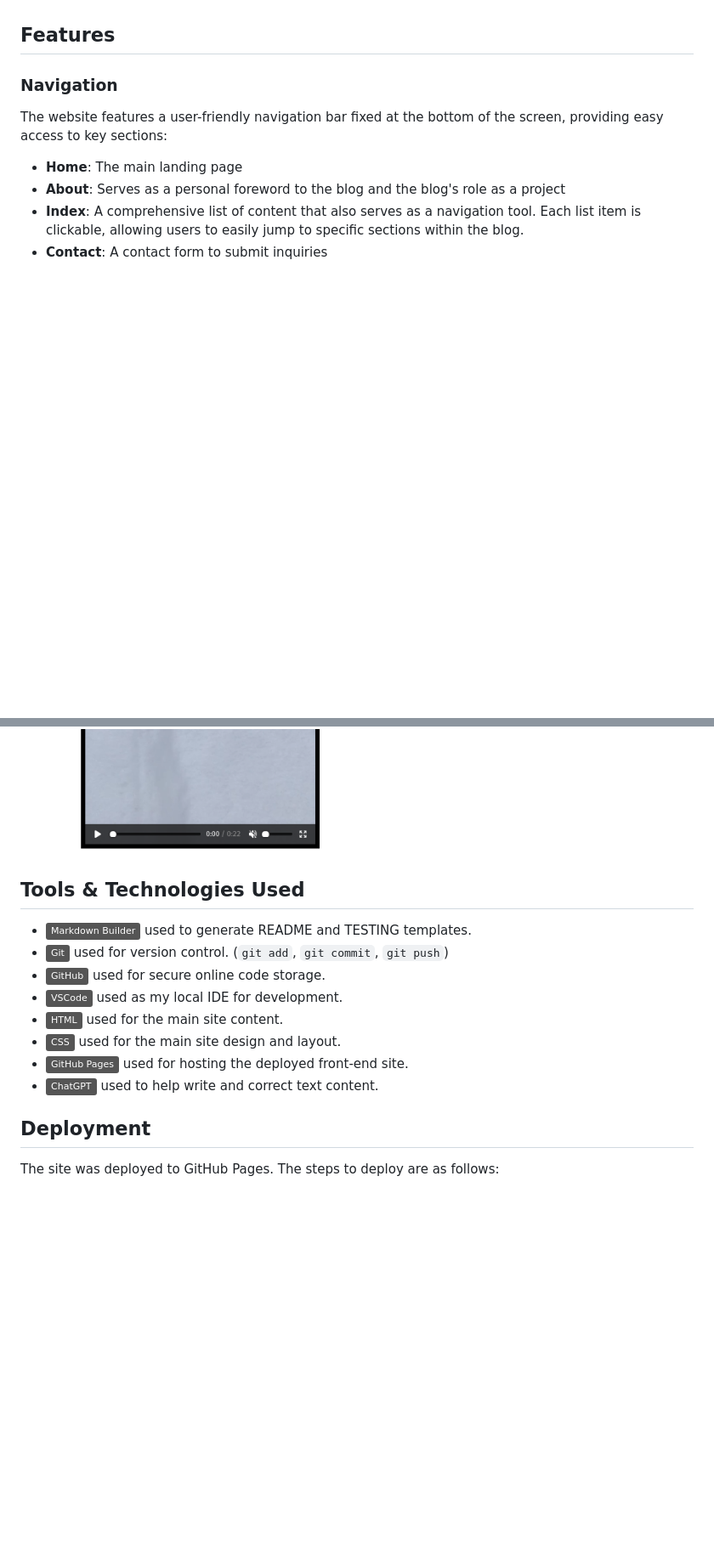
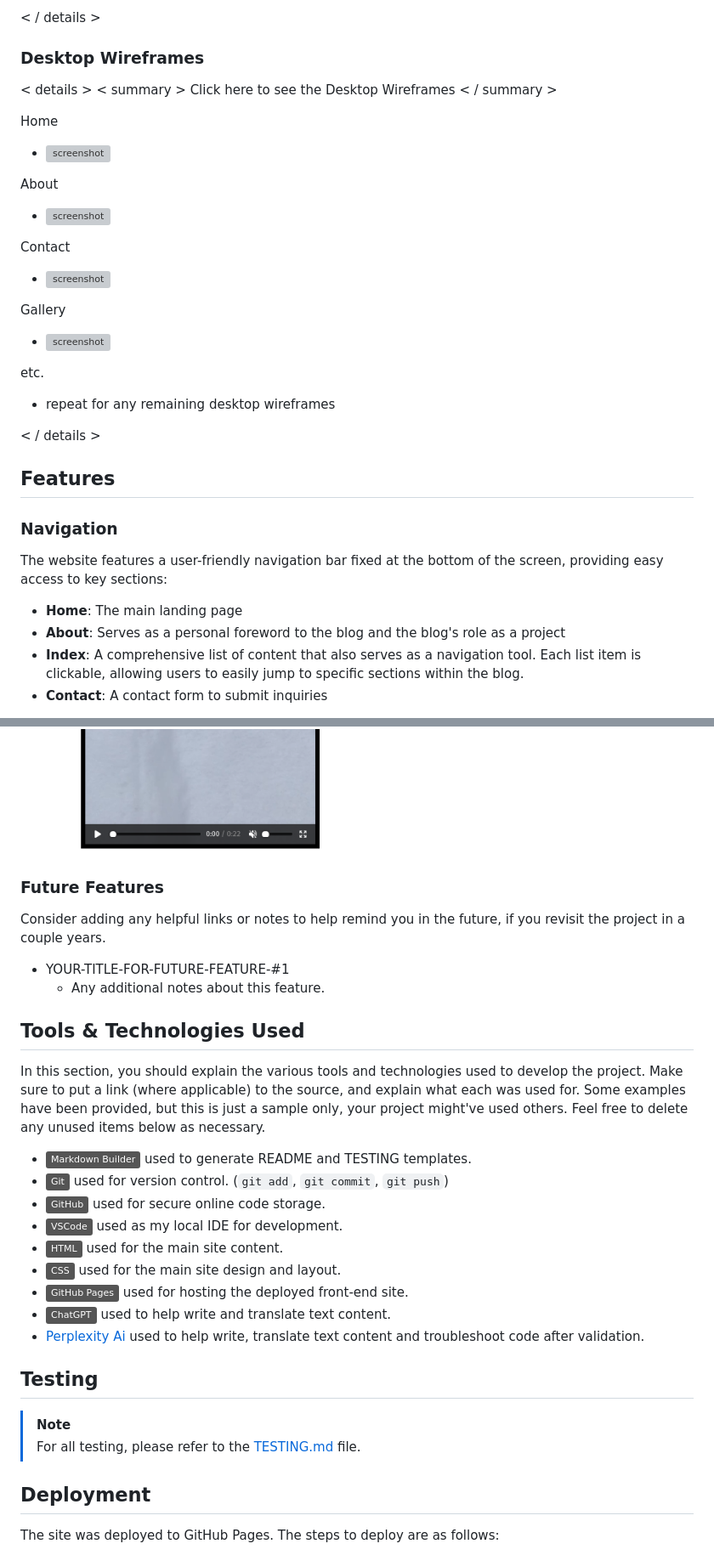
Before and after one commit to D0bledore/ShowcaseTZ, a Markdown page: README.md, 2 parts joined by grey strips. Shown: that part at 85% size. GitHub-like rendering; badges without logos; blank space fills up the shorter version; grey boxes are pictures that could not be loaded.

```diff
--- a/README.md
+++ b/README.md
@@ -23,3 +132,26 @@ source: [amiresponsive](https://ui.dev/amiresponsive?url=https://d0bledore.githu
+< / details >
+
+### Desktop Wireframes
+
+< details >
+< summary > Click here to see the Desktop Wireframes < / summary >
+
+Home
+  - ![screenshot](documentation/wireframes/desktop-home.png)
+
+About
+  - ![screenshot](documentation/wireframes/desktop-about.png)
+
+Contact
+  - ![screenshot](documentation/wireframes/desktop-contact.png)
+
+Gallery
+  - ![screenshot](documentation/wireframes/desktop-gallery.png)
+
+etc.
+  - repeat for any remaining desktop wireframes
+
+< / details >
 
 
 ## Features
@@ -128,7 +260,19 @@ This feature enhances user engagement by providing a straightforward way for rea
 ![screenshot](documentation/features/video_example.png)
 
 
+### Future Features
+
+Consider adding any helpful links or notes to help remind you in the future, if you revisit the project in a couple years.
+
+- YOUR-TITLE-FOR-FUTURE-FEATURE-#1
+    - Any additional notes about this feature.
+
 ## Tools & Technologies Used
+
+In this section, you should explain the various tools and technologies used to develop the project.
+Make sure to put a link (where applicable) to the source, and explain what each was used for.
+Some examples have been provided, but this is just a sample only, your project might've used others.
+Feel free to delete any unused items below as necessary.
 
 - [![Markdown Builder](https://img.shields.io/badge/Markdown_Builder-grey?logo=markdown&logoColor=000000)](https://tim.2bn.dev/markdown-builder) used to generate README and TESTING templates.
 - [![Git](https://img.shields.io/badge/Git-grey?logo=git&logoColor=F05032)](https://git-scm.com) used for version control. (`git add`, `git commit`, `git push`)
@@ -137,7 +281,15 @@ This feature enhances user engagement by providing a straightforward way for rea
 - [![HTML](https://img.shields.io/badge/HTML-grey?logo=html5&logoColor=E34F26)](https://en.wikipedia.org/wiki/HTML) used for the main site content.
 - [![CSS](https://img.shields.io/badge/CSS-grey?logo=css3&logoColor=1572B6)](https://en.wikipedia.org/wiki/CSS) used for the main site design and layout.
 - [![GitHub Pages](https://img.shields.io/badge/GitHub_Pages-grey?logo=githubpages&logoColor=222222)](https://pages.github.com) used for hosting the deployed front-end site.
-- [![ChatGPT](https://img.shields.io/badge/ChatGPT-grey?logo=chromatic&logoColor=75A99C)](https://chat.openai.com) used to help write and correct text content.
+- [![ChatGPT](https://img.shields.io/badge/ChatGPT-grey?logo=chromatic&logoColor=75A99C)](https://chat.openai.com) used to help write and translate text content.
+- [Perplexity Ai](https://www.perplexity.ai/) used to help write, translate text content and troubleshoot code after validation.
+
+
+## Testing
+
+> [!NOTE]
+> For all testing, please refer to the [TESTING.md](TESTING.md) file.
+
 
 ## Deployment
 
```
Also changed, not shown: other parts of README.md (+136 -20 lines), TESTING.md (added, +291 -0 lines), documentation/testing/html_testing_index.png (added), documentation/validation/index_live.png (added), 2 other files.
